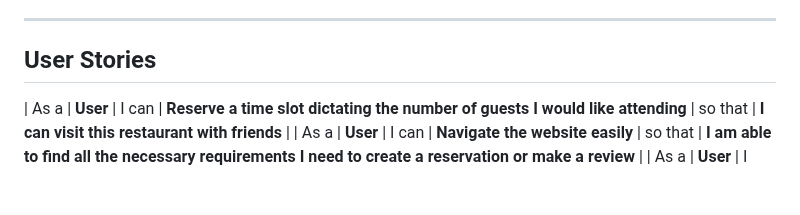
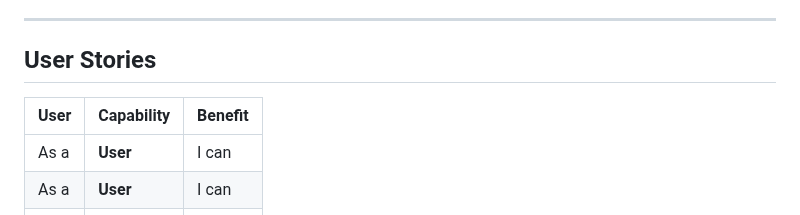
Before and after one commit to cjphawes/restaurant-booking-system, a Markdown page: README.md, the part around the change. Rendered like a GitHub page; blank space fills up the shorter version.

Commit message:
docs:add table headers to user story table

```diff
--- a/README.md
+++ b/README.md
@@ -33,6 +33,8 @@ For this project users want to be able to:
 
 ## User Stories
 
+| User | Capability | Benefit |
+|------|------------|---------|
 | As a | **User** | I can | **Reserve a time slot dictating the number of guests I would like attending** | so that | **I can visit this restaurant with friends** |
 | As a | **User** | I can | **Navigate the website easily** | so that | **I am able to find all the necessary requirements I need to create a reservation or make a review** |
 | As a | **User** | I can | **Send a cancellation for a reservation** | so that | **My reservations are always up to date with the correct information** |
```
